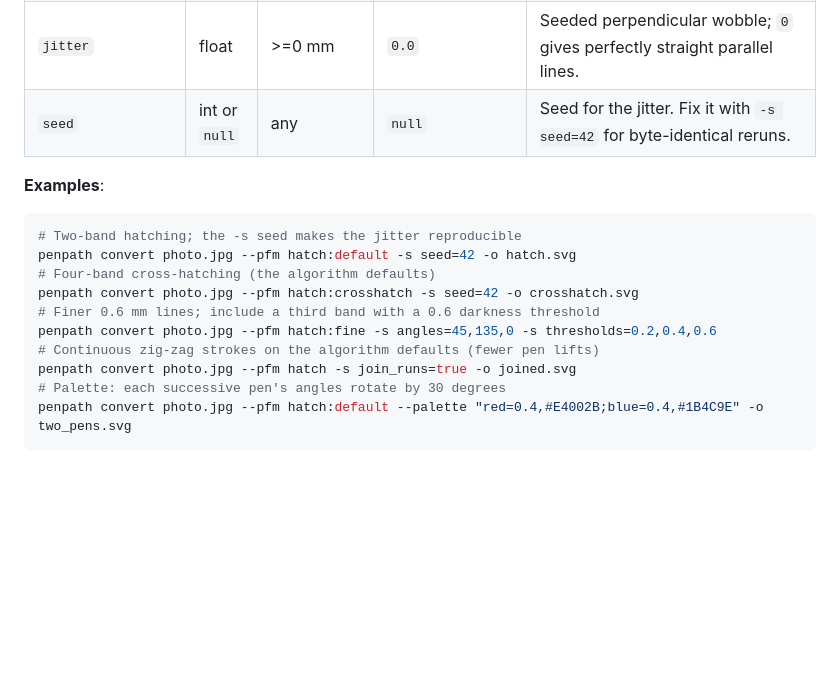
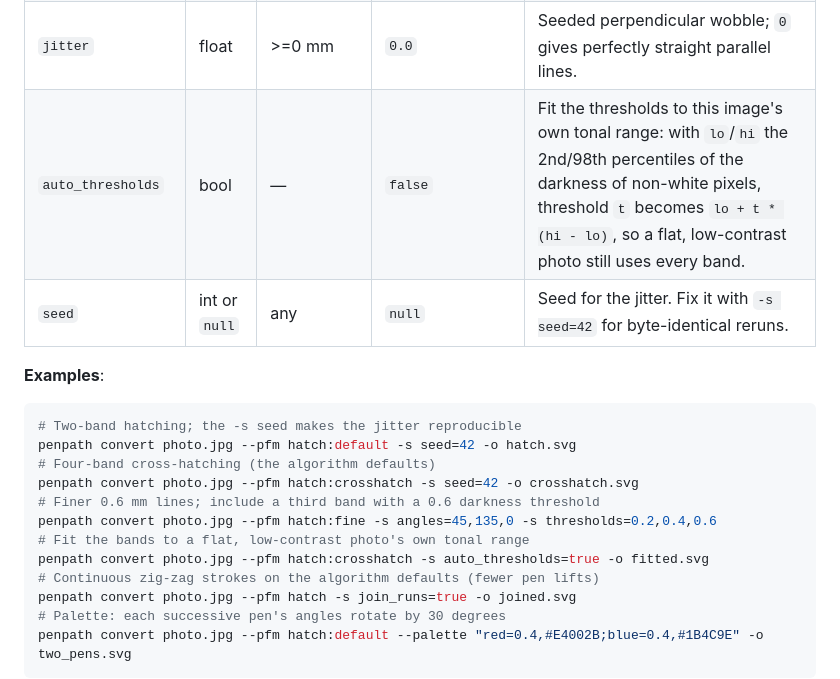
Before and after one commit to sermelo/penpath, a Markdown page: docs/CLI.md, the part around the change. Rendered like a GitHub page; blank space fills up the shorter version.

```diff
--- a/docs/CLI.md
+++ b/docs/CLI.md
@@ -630,6 +630,7 @@ is rejected with a message naming both settings.
 | `serpentine` | bool | — | `true` | Reverse every other line so the end of one is near the start of the next. |
 | `join_runs` | bool | — | `false` | Join overlapping runs on adjacent lines of a band into continuous zig-zag strokes, drawing the short connectors; fewer pen lifts. Requires `serpentine=true` (otherwise the command exits 2). |
 | `jitter` | float | >=0 mm | `0.0` | Seeded perpendicular wobble; `0` gives perfectly straight parallel lines. |
+| `auto_thresholds` | bool | — | `false` | Fit the thresholds to this image's own tonal range: with `lo`/`hi` the 2nd/98th percentiles of the darkness of non-white pixels, threshold `t` becomes `lo + t * (hi - lo)`, so a flat, low-contrast photo still uses every band. |
 | `seed` | int or `null` | any | `null` | Seed for the jitter. Fix it with `-s seed=42` for byte-identical reruns. |
 
 **Examples**:
@@ -641,6 +642,8 @@ penpath convert photo.jpg --pfm hatch:default -s seed=42 -o hatch.svg
 penpath convert photo.jpg --pfm hatch:crosshatch -s seed=42 -o crosshatch.svg
 # Finer 0.6 mm lines; include a third band with a 0.6 darkness threshold
 penpath convert photo.jpg --pfm hatch:fine -s angles=45,135,0 -s thresholds=0.2,0.4,0.6
+# Fit the bands to a flat, low-contrast photo's own tonal range
+penpath convert photo.jpg --pfm hatch:crosshatch -s auto_thresholds=true -o fitted.svg
 # Continuous zig-zag strokes on the algorithm defaults (fewer pen lifts)
 penpath convert photo.jpg --pfm hatch -s join_runs=true -o joined.svg
 # Palette: each successive pen's angles rotate by 30 degrees
```
Also changed, not shown: README.md (+2 -0 lines), docs/DECISIONS.md (+2 -0 lines), docs/images/hatch-auto/face_flat_auto_off.png (added), docs/images/hatch-auto/face_flat_auto_on.png (added), 2 other files.
